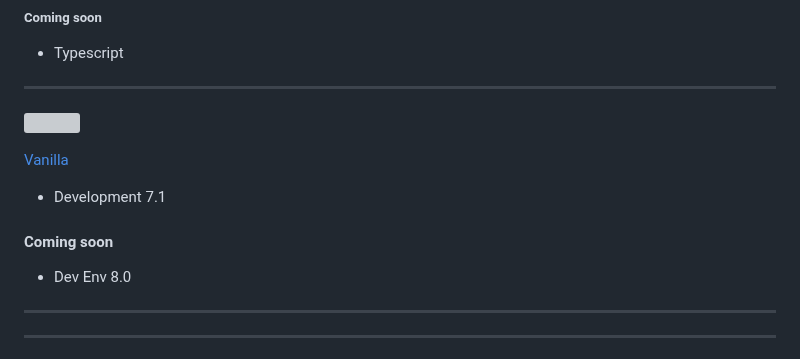
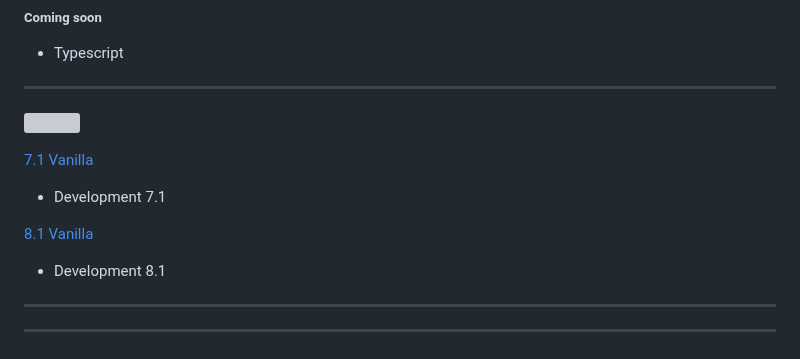
Before and after one commit to kevinboudreault/dev.env, a Markdown page: README.md, the part around the change. Drawn GitHub-style; grey boxes are pictures that could not be loaded.

```diff
--- a/README.md
+++ b/README.md
@@ -80,11 +80,11 @@ Boilerplate for different aspects of full stack dev environment
     <img src="https://cdn.jsdelivr.net/gh/devicons/devicon@latest/icons/rails/rails-original-wordmark.svg" width="15%" height="15%" align="center">
 </p>
 
-[Vanilla](https://guides.rubyonrails.org/v7.1/index.html)
+[7.1 Vanilla](https://guides.rubyonrails.org/v7.1/index.html)
 - Development 7.1
 
-#### Coming soon
-- Dev Env 8.0
+[8.1 Vanilla](https://guides.rubyonrails.org/v8.1/index.html)
+- Development 8.1
 
 
 -----
```
